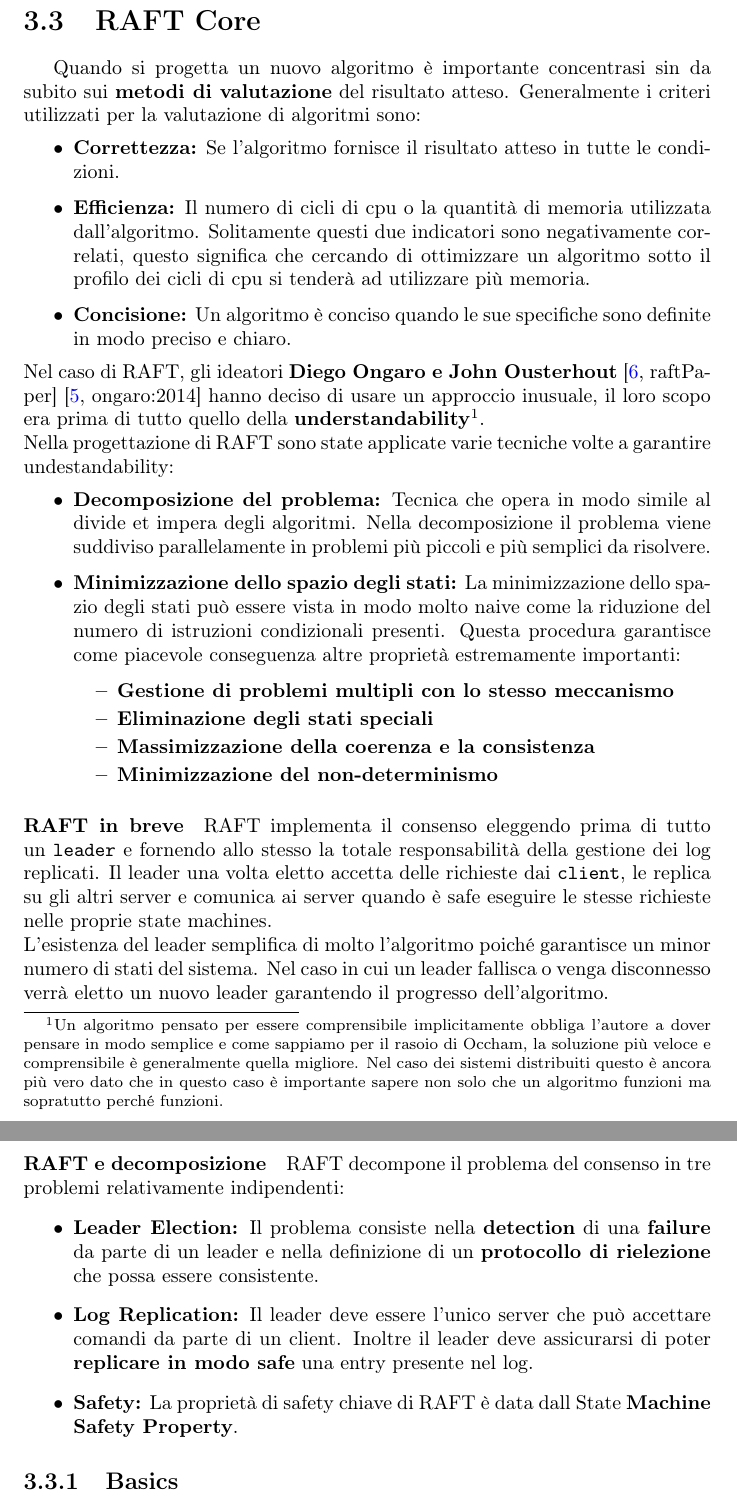
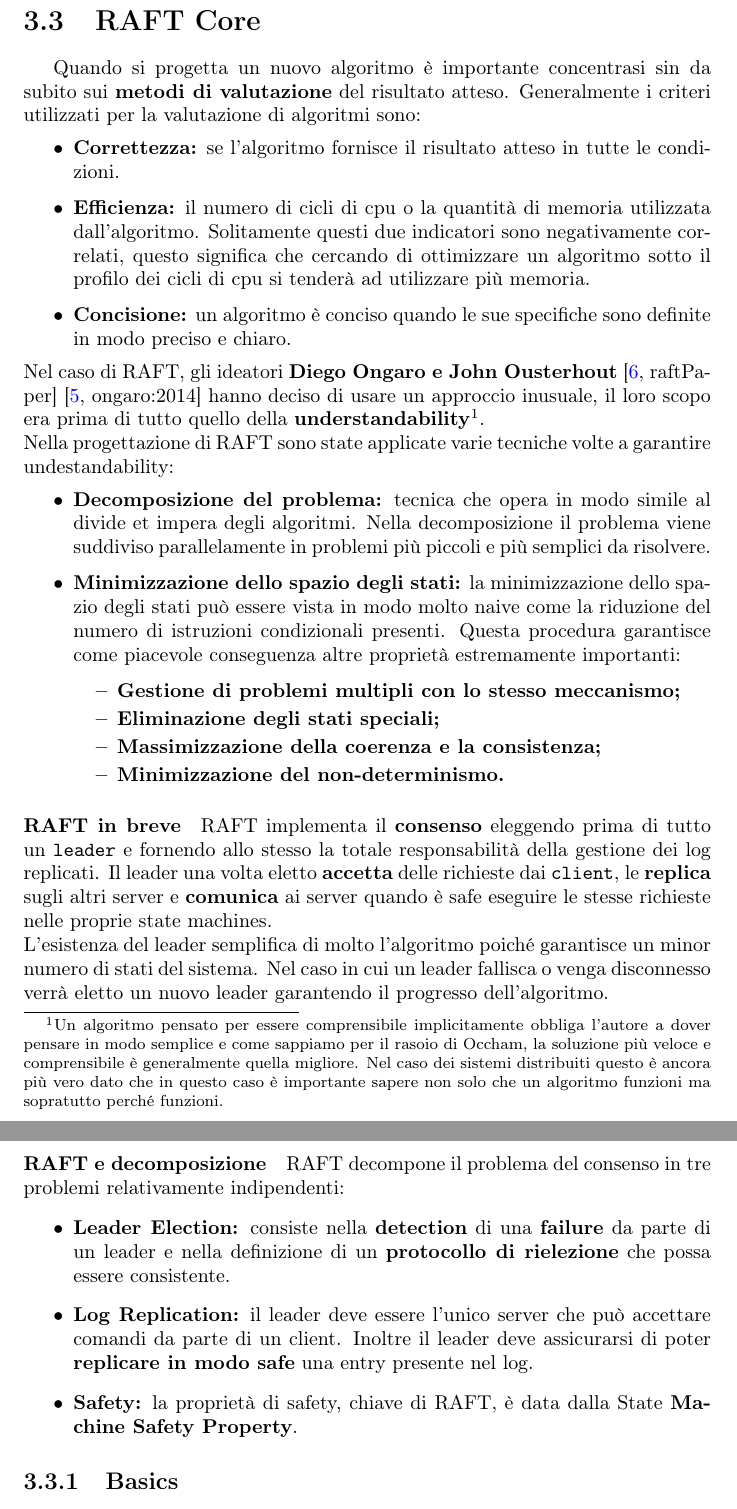
Before and after one commit to thedevstone/akka-raft, a LaTeX thesis (doc/main.tex, which reads doc/tex/Raft.tex): two parts of pages 16 and 17 of 46, joined at a grey line, cut so that both start at the same text. Compiled offline with pdfLaTeX.

Commit message:
Correzione RAFT

```diff
--- a/doc/tex/Raft.tex
+++ b/doc/tex/Raft.tex
@@ -17,39 +17,39 @@
     Quando si progetta un nuovo algoritmo è importante concentrasi sin da subito sui \textbf{metodi di valutazione} del risultato atteso. Generalmente i criteri utilizzati per la valutazione di algoritmi sono:
     \begin{itemize}
       \item{\textbf{Correttezza:}}
-      Se l'algoritmo fornisce il risultato atteso in tutte le condizioni.
+      se l'algoritmo fornisce il risultato atteso in tutte le condizioni.
       \item{\textbf{Efficienza:}}
-      Il numero di cicli di cpu o la quantità di memoria utilizzata dall'algoritmo. Solitamente questi due indicatori sono negativamente correlati, questo significa che cercando di ottimizzare un algoritmo sotto il profilo dei cicli di cpu si tenderà ad utilizzare più memoria.
+      il numero di cicli di cpu o la quantità di memoria utilizzata dall'algoritmo. Solitamente questi due indicatori sono negativamente correlati, questo significa che cercando di ottimizzare un algoritmo sotto il profilo dei cicli di cpu si tenderà ad utilizzare più memoria.
       \item{\textbf{Concisione:}}
-      Un algoritmo è conciso quando le sue specifiche sono definite in modo preciso e chiaro.
+      un algoritmo è conciso quando le sue specifiche sono definite in modo preciso e chiaro.
     \end{itemize}
     Nel caso di RAFT, gli ideatori \textbf{Diego Ongaro e John Ousterhout} \cite[raftPaper]{raftPaper} \cite[ongaro:2014]{ongaro:2014} hanno deciso di usare un approccio inusuale, il loro scopo era prima di tutto quello della \textbf{understandability}\footnote{Un algoritmo pensato per essere comprensibile implicitamente obbliga l'autore a dover pensare in modo semplice e come sappiamo per il rasoio di Occham, la soluzione più veloce e comprensibile è generalmente quella migliore. Nel caso dei sistemi distribuiti questo è ancora più vero dato che in questo caso è importante sapere non solo che un algoritmo funzioni ma sopratutto perché funzioni.}.\\
     Nella progettazione di RAFT sono state applicate varie tecniche volte a garantire undestandability:
     \begin{itemize}
       \item{\textbf{Decomposizione del problema:}}
-      Tecnica che opera in modo simile al divide et impera degli algoritmi. Nella decomposizione il problema viene suddiviso parallelamente in problemi più piccoli e più semplici da risolvere.
+      tecnica che opera in modo simile al divide et impera degli algoritmi. Nella decomposizione il problema viene suddiviso parallelamente in problemi più piccoli e più semplici da risolvere.
       \item{\textbf{Minimizzazione dello spazio degli stati:}}
-      La minimizzazione dello spazio degli stati può essere vista in modo molto naive come la riduzione del numero di istruzioni condizionali presenti. Questa procedura garantisce come piacevole conseguenza altre proprietà estremamente importanti:
+      la minimizzazione dello spazio degli stati può essere vista in modo molto naive come la riduzione del numero di istruzioni condizionali presenti. Questa procedura garantisce come piacevole conseguenza altre proprietà estremamente importanti:
       \begin{itemize}
-        \item{\textbf{Gestione di problemi multipli con lo stesso meccanismo}}
-        \item{\textbf{Eliminazione degli stati speciali}}
-        \item{\textbf{Massimizzazione della coerenza e la consistenza}}
-        \item{\textbf{Minimizzazione del non-determinismo}}
+        \item{\textbf{Gestione di problemi multipli con lo stesso meccanismo;}}
+        \item{\textbf{Eliminazione degli stati speciali;}}
+        \item{\textbf{Massimizzazione della coerenza e la consistenza;}}
+        \item{\textbf{Minimizzazione del non-determinismo.}}
       \end{itemize}
     \end{itemize}
       \paragraph{RAFT in breve}
-      RAFT implementa il consenso eleggendo prima di tutto un \texttt{leader} e fornendo allo stesso la totale responsabilità della gestione dei log replicati. Il leader una volta eletto accetta delle richieste dai \texttt{client}, le replica su gli altri server e comunica ai server quando è safe eseguire le stesse richieste nelle proprie state machines.\\
+      RAFT implementa il \textbf{consenso} eleggendo prima di tutto un \texttt{leader} e fornendo allo stesso la totale responsabilità della gestione dei log replicati. Il leader una volta eletto \textbf{accetta} delle richieste dai \texttt{client}, le \textbf{replica} sugli altri server e \textbf{comunica} ai server quando è safe eseguire le stesse richieste nelle proprie state machines.\\
       L'esistenza del leader semplifica di molto l'algoritmo poiché garantisce un minor numero di stati del sistema. Nel caso in cui un leader fallisca o venga disconnesso verrà eletto un nuovo leader garantendo il progresso dell'algoritmo.
 
       \paragraph{RAFT e decomposizione}
       RAFT decompone il problema del consenso in tre problemi relativamente indipendenti:
       \begin{itemize}
         \item{\textbf{Leader Election:}}
-        Il problema consiste nella \textbf{detection} di una \textbf{failure} da parte di un leader e nella definizione di un \textbf{protocollo di rielezione} che possa essere consistente.
+         consiste nella \textbf{detection} di una \textbf{failure} da parte di un leader e nella definizione di un \textbf{protocollo di rielezione} che possa essere consistente.
         \item{\textbf{Log Replication:}}
-        Il leader deve essere l'unico server che può accettare comandi da parte di un client. Inoltre il leader deve assicurarsi di poter \textbf{replicare in modo safe} una entry presente nel log.
+        il leader deve essere l'unico server che può accettare comandi da parte di un client. Inoltre il leader deve assicurarsi di poter \textbf{replicare in modo safe} una entry presente nel log.
         \item{\textbf{Safety:}}
-        La proprietà di safety chiave di RAFT è data dall State \textbf{Machine Safety Property}.
+        la proprietà di safety, chiave di RAFT, è data dalla State \textbf{Machine Safety Property}.
       \end{itemize}
 
 		\input{tex/RAFT/Core/Basics.tex}
```
